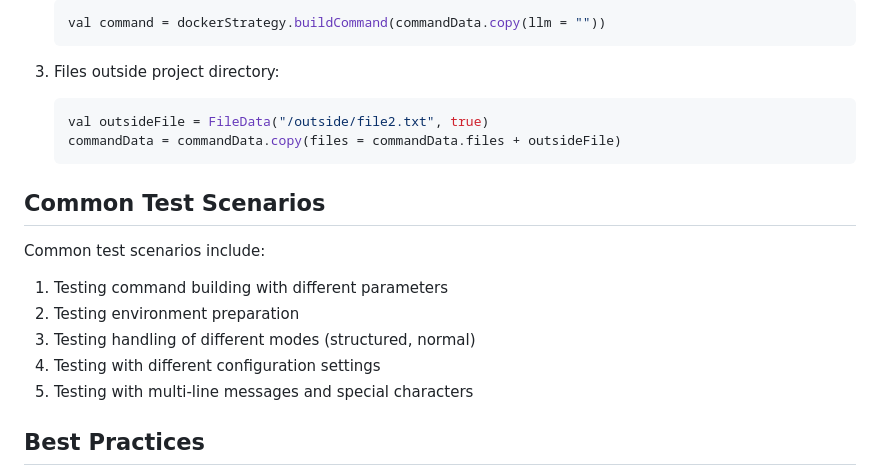
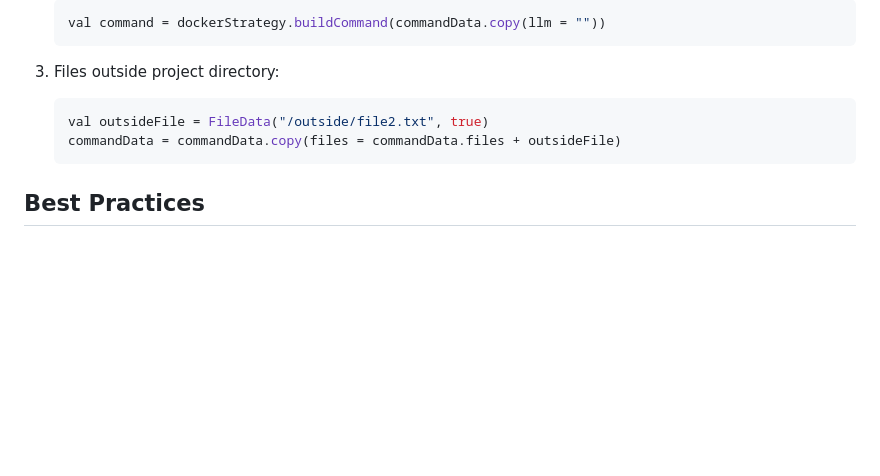
Before and after one commit to p-wegner/coding-aider, a Markdown page: .coding-aider-docs/testtypes/Unit Test_abstraction.md, the part around the change. Drawn GitHub-style; blank space fills up the shorter version.

Commit message:
update unit test abstraction

````diff
--- a/.coding-aider-docs/testtypes/Unit Test_abstraction.md
+++ b/.coding-aider-docs/testtypes/Unit Test_abstraction.md
@@ -133,16 +133,6 @@ Tests cover various edge cases:
    commandData = commandData.copy(files = commandData.files + outsideFile)
    ```
 
-## Common Test Scenarios
-
-Common test scenarios include:
-
-1. Testing command building with different parameters
-2. Testing environment preparation
-3. Testing handling of different modes (structured, normal)
-4. Testing with different configuration settings
-5. Testing with multi-line messages and special characters
-
 ## Best Practices
 
 1. Keep tests focused on a single behavior
````
